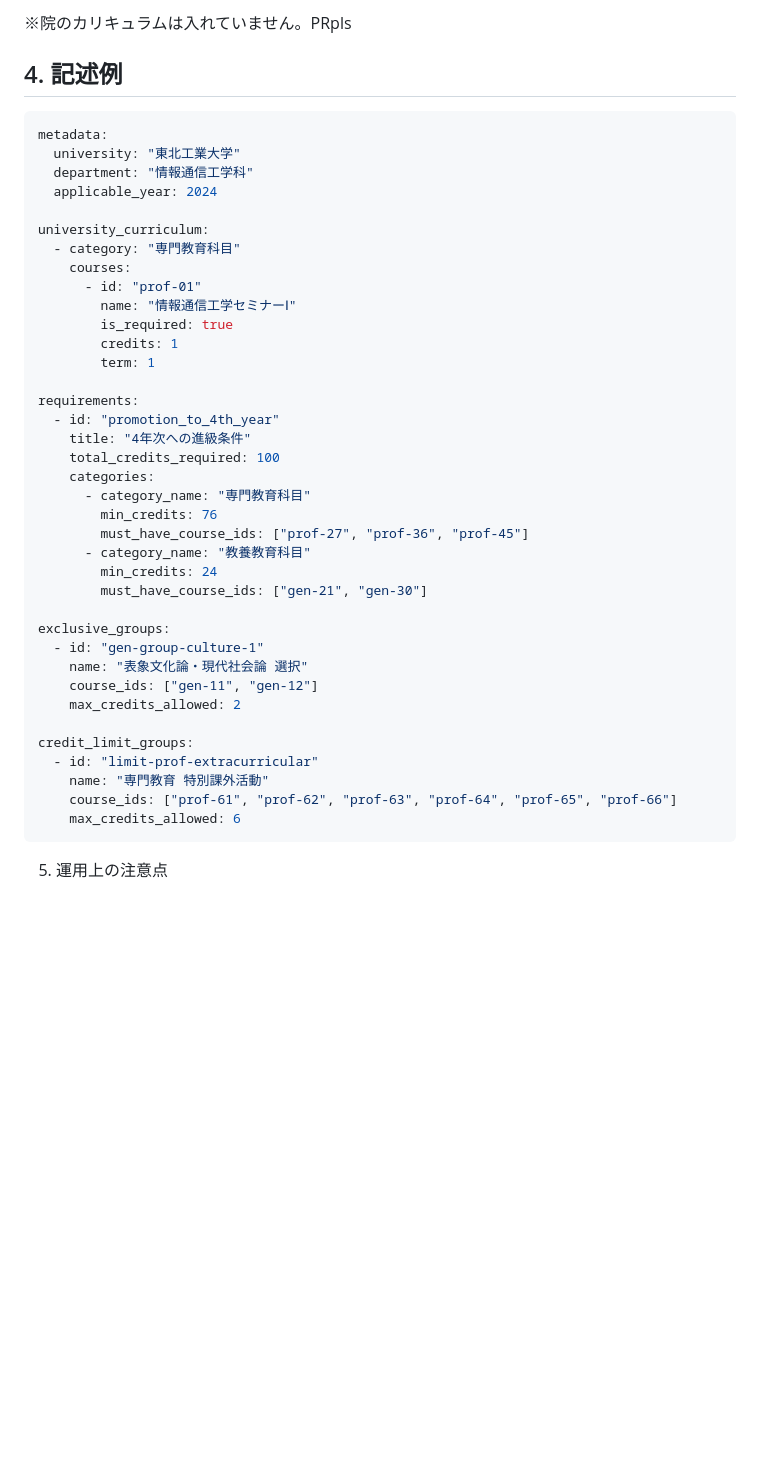
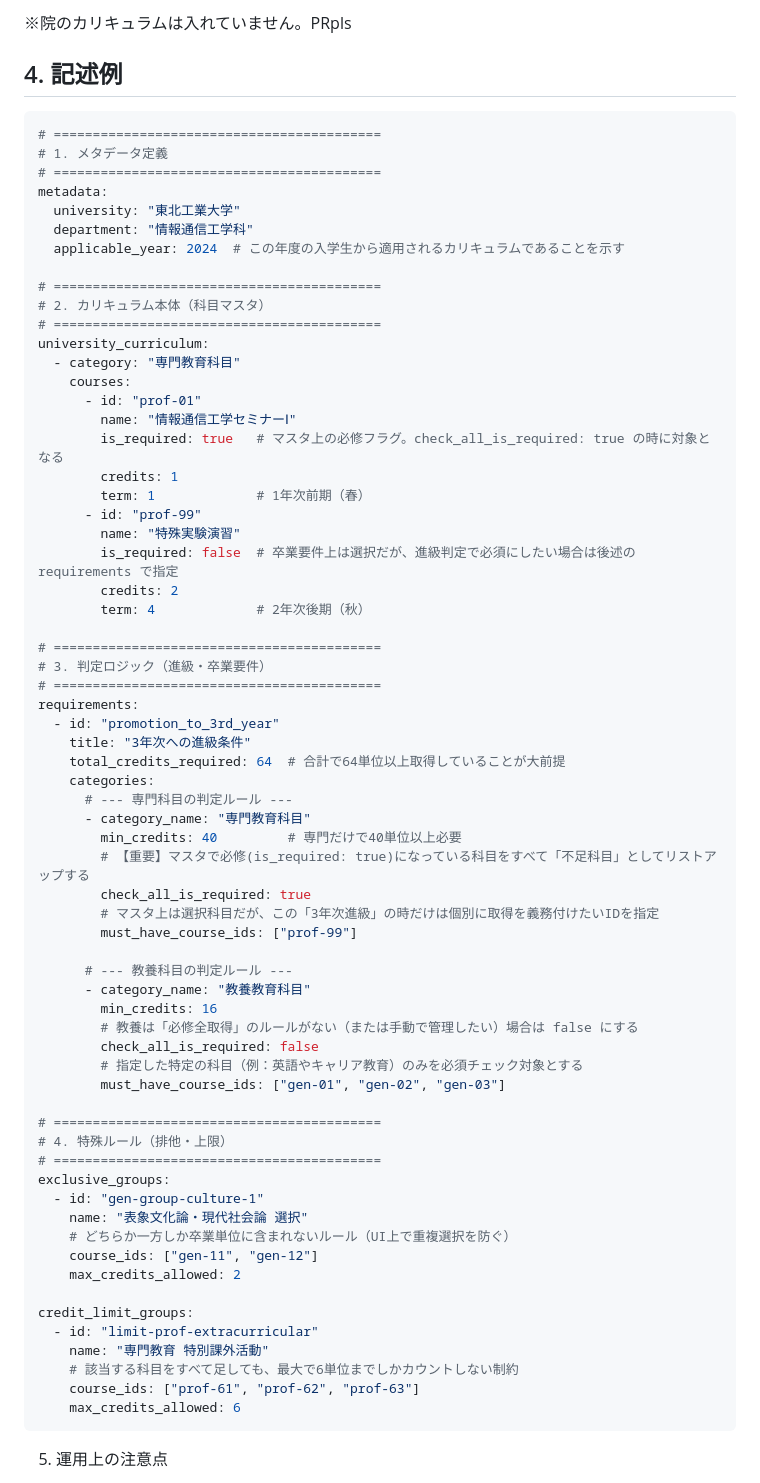
Before and after one commit to Rerurate514/tanni_simulator, a Markdown page: docs/MASTER_DATA_GUIDE.md, the part around one of its changes. Drawn GitHub-style; blank space fills up the shorter version.

Commit message:
UPDATE マスタデータDOCS

````diff
--- a/docs/MASTER_DATA_GUIDE.md
+++ b/docs/MASTER_DATA_GUIDE.md
@@ -67,42 +74,70 @@
 
 ## 4. 記述例
 ```yaml
+# ==========================================
+# 1. メタデータ定義
+# ==========================================
 metadata:
   university: "東北工業大学"
   department: "情報通信工学科"
-  applicable_year: 2024
+  applicable_year: 2024  # この年度の入学生から適用されるカリキュラムであることを示す
 
+# ==========================================
+# 2. カリキュラム本体（科目マスタ）
+# ==========================================
 university_curriculum:
   - category: "専門教育科目"
     courses:
       - id: "prof-01"
         name: "情報通信工学セミナーⅠ"
-        is_required: true
+        is_required: true   # マスタ上の必修フラグ。check_all_is_required: true の時に対象となる
         credits: 1
-        term: 1
+        term: 1             # 1年次前期（春）
+      - id: "prof-99"
+        name: "特殊実験演習"
+        is_required: false  # 卒業要件上は選択だが、進級判定で必須にしたい場合は後述の requirements で指定
+        credits: 2
+        term: 4             # 2年次後期（秋）
 
+# ==========================================
+# 3. 判定ロジック（進級・卒業要件）
+# ==========================================
 requirements:
-  - id: "promotion_to_4th_year"
-    title: "4年次への進級条件"
-    total_credits_required: 100
+  - id: "promotion_to_3rd_year"
+    title: "3年次への進級条件"
+    total_credits_required: 64  # 合計で64単位以上取得していることが大前提
     categories:
+      # --- 専門科目の判定ルール ---
       - category_name: "専門教育科目"
-        min_credits: 76
-        must_have_course_ids: ["prof-27", "prof-36", "prof-45"]
+        min_credits: 40         # 専門だけで40単位以上必要
+        # 【重要】マスタで必修(is_required: true)になっている科目をすべて「不足科目」としてリストアップする
+        check_all_is_required: true
+        # マスタ上は選択科目だが、この「3年次進級」の時だけは個別に取得を義務付けたいIDを指定
+        must_have_course_ids: ["prof-99"]
+
+      # --- 教養科目の判定ルール ---
       - category_name: "教養教育科目"
-        min_credits: 24
-        must_have_course_ids: ["gen-21", "gen-30"]
+        min_credits: 16
+        # 教養は「必修全取得」のルールがない（または手動で管理したい）場合は false にする
+        check_all_is_required: false
+        # 指定した特定の科目（例：英語やキャリア教育）のみを必須チェック対象とする
+        must_have_course_ids: ["gen-01", "gen-02", "gen-03"]
 
+# ==========================================
+# 4. 特殊ルール（排他・上限）
+# ==========================================
 exclusive_groups:
   - id: "gen-group-culture-1"
     name: "表象文化論・現代社会論 選択"
+    # どちらか一方しか卒業単位に含まれないルール（UI上で重複選択を防ぐ）
     course_ids: ["gen-11", "gen-12"]
     max_credits_allowed: 2
 
 credit_limit_groups:
   - id: "limit-prof-extracurricular"
     name: "専門教育 特別課外活動"
-    course_ids: ["prof-61", "prof-62", "prof-63", "prof-64", "prof-65", "prof-66"]
+    # 該当する科目をすべて足しても、最大で6単位までしかカウントしない制約
+    course_ids: ["prof-61", "prof-62", "prof-63"]
     max_credits_allowed: 6
 ```
 
````
Also changed, not shown: other parts of docs/MASTER_DATA_GUIDE.md (+8 -1 lines).
